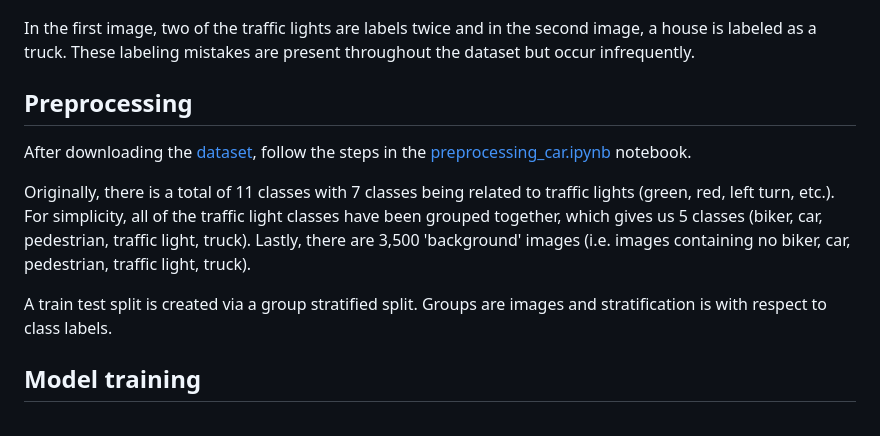
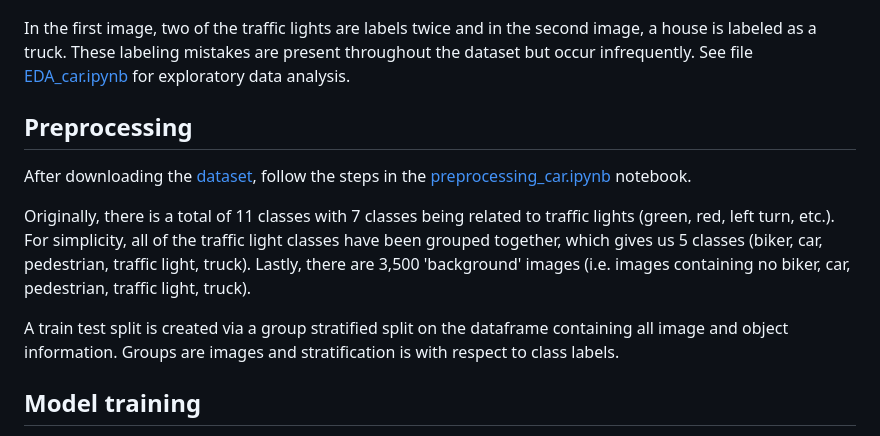
Before and after one commit to ElliotBlackstone/automotive-ssd-object-detection, a Markdown page: README.md, the part around one of its changes. GitHub-like rendering.

```diff
--- a/README.md
+++ b/README.md
@@ -25,7 +26,7 @@ Unfortunately, there are some flaws with the dataset, as seen below.
 ![An image with ground truth bounding boxes and classification.](/figures/idx_1568_GT_Box_Label.png)
 ![An image with ground truth bounding boxes and classification.](/figures/idx_5979_bad_target_example.png)
 
-In the first image, two of the traffic lights are labels twice and in the second image, a house is labeled as a truck.  These labeling mistakes are present throughout the dataset but occur infrequently.
+In the first image, two of the traffic lights are labels twice and in the second image, a house is labeled as a truck.  These labeling mistakes are present throughout the dataset but occur infrequently.  See file [EDA_car.ipynb](/EDA_car.ipynb) for exploratory data analysis.
 
 
 ## Preprocessing
@@ -36,7 +37,7 @@ After downloading the [dataset](https://www.kaggle.com/datasets/sshikamaru/udaci
 Originally, there is a total of 11 classes with 7 classes being related to traffic lights (green, red, left turn, etc.).  For simplicity, all of the traffic light classes have been grouped together, which gives us 5 classes (biker, car, pedestrian, traffic light, truck).
 Lastly, there are 3,500 'background' images (i.e. images containing no biker, car, pedestrian, traffic light, truck).
 
-A train test split is created via a group stratified split.  Groups are images and stratification is with respect to class labels.
+A train test split is created via a group stratified split on the dataframe containing all image and object information.  Groups are images and stratification is with respect to class labels.
 
 
 
```
Also changed, not shown: other parts of README.md (+2 -1 lines).
